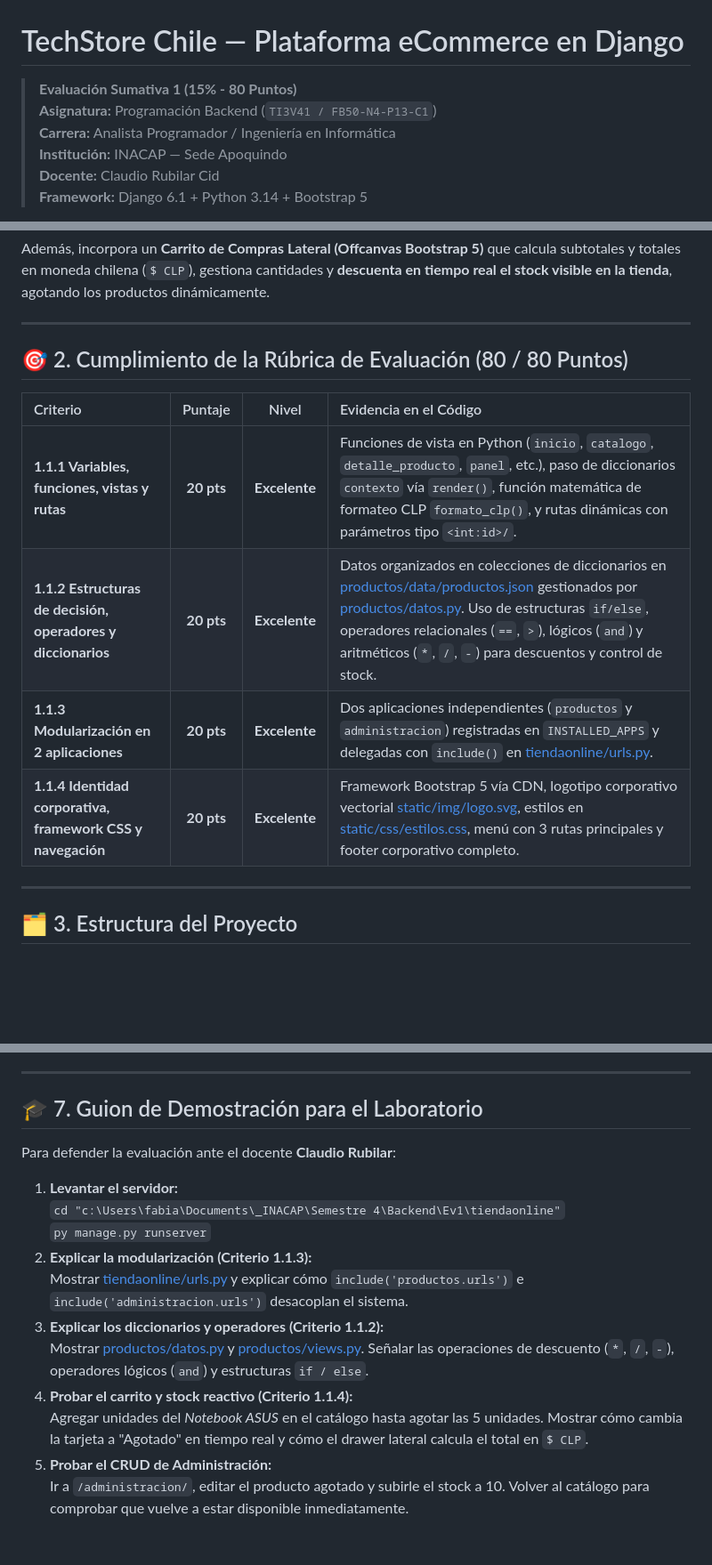
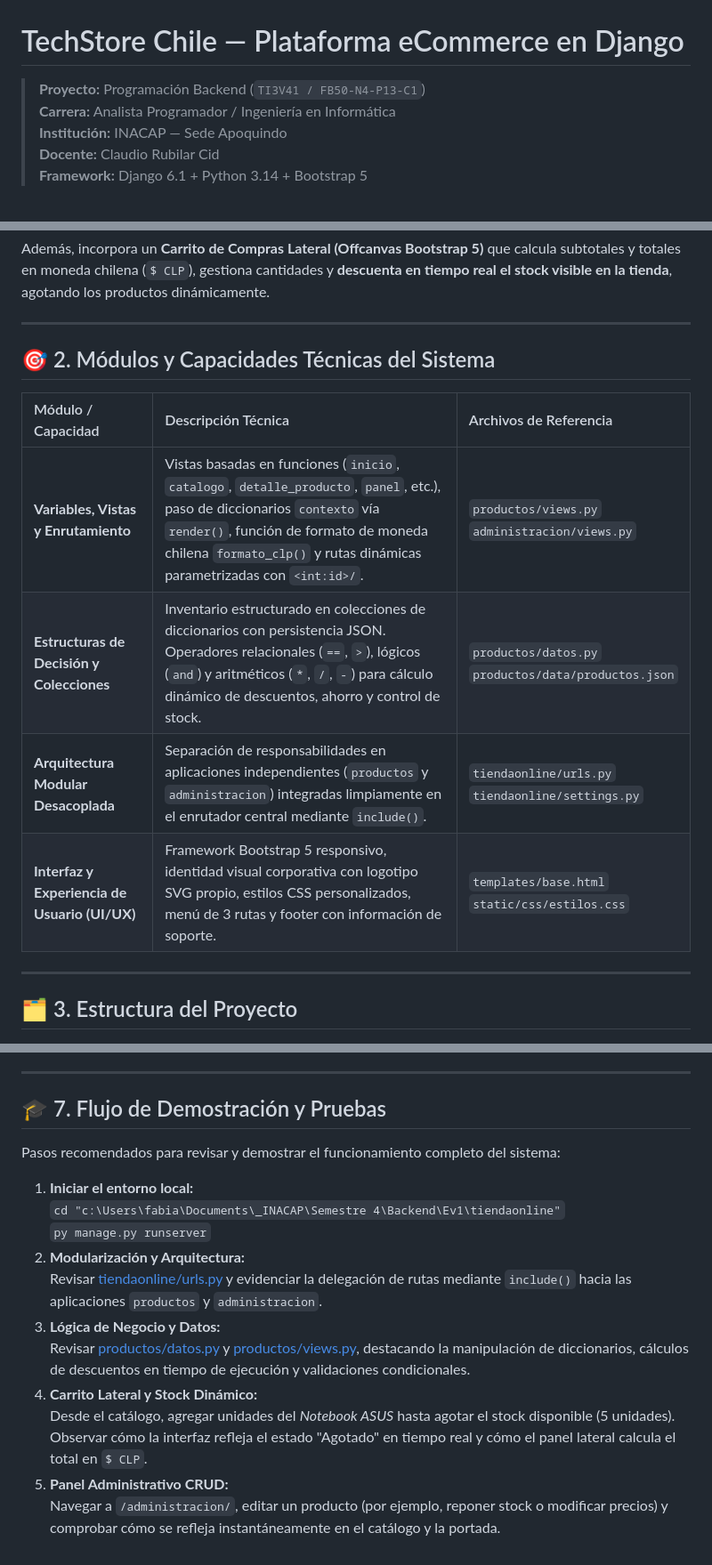
Before and after one commit to Fabian-Jeldes/backend-ev1-tiendaonline, a Markdown page: README.md, 3 parts joined by grey strips. Shown at 89% size. Drawn GitHub-style; blank space fills up the shorter version.

Commit message:
docs: update documentation and project technical overview

```diff
--- a/README.md
+++ b/README.md
@@ -1,7 +1,6 @@
 # TechStore Chile — Plataforma eCommerce en Django
 
-> **Evaluación Sumativa 1 (15% - 80 Puntos)**
-> **Asignatura:** Programación Backend (`TI3V41 / FB50-N4-P13-C1`)
+> **Proyecto:** Programación Backend (`TI3V41 / FB50-N4-P13-C1`)
 > **Carrera:** Analista Programador / Ingeniería en Informática
 > **Institución:** INACAP — Sede Apoquindo
 > **Docente:** Claudio Rubilar Cid
@@ -19,14 +18,14 @@ Además, incorpora un **Carrito de Compras Lateral (Offcanvas Bootstrap 5)** que
 
 ---
 
-## 🎯 2. Cumplimiento de la Rúbrica de Evaluación (80 / 80 Puntos)
+## 🎯 2. Módulos y Capacidades Técnicas del Sistema
 
-| Criterio | Puntaje | Nivel | Evidencia en el Código |
-| :--- | :---: | :---: | :--- |
-| **1.1.1 Variables, funciones, vistas y rutas** | **20 pts** | **Excelente** | Funciones de vista en Python (`inicio`, `catalogo`, `detalle_producto`, `panel`, etc.), paso de diccionarios `contexto` vía `render()`, función matemática de formateo CLP `formato_clp()`, y rutas dinámicas con parámetros tipo `<int:id>/`. |
-| **1.1.2 Estructuras de decisión, operadores y diccionarios** | **20 pts** | **Excelente** | Datos organizados en colecciones de diccionarios en [productos/data/productos.json](productos/data/productos.json) gestionados por [productos/datos.py](productos/datos.py). Uso de estructuras `if/else`, operadores relacionales (`==`, `>`), lógicos (`and`) y aritméticos (`*`, `/`, `-`) para descuentos y control de stock. |
-| **1.1.3 Modularización en 2 aplicaciones** | **20 pts** | **Excelente** | Dos aplicaciones independientes (`productos` y `administracion`) registradas en `INSTALLED_APPS` y delegadas con `include()` en [tiendaonline/urls.py](tiendaonline/urls.py). |
-| **1.1.4 Identidad corporativa, framework CSS y navegación** | **20 pts** | **Excelente** | Framework Bootstrap 5 vía CDN, logotipo corporativo vectorial [static/img/logo.svg](static/img/logo.svg), estilos en [static/css/estilos.css](static/css/estilos.css), menú con 3 rutas principales y footer corporativo completo. |
+| Módulo / Capacidad | Descripción Técnica | Archivos de Referencia |
+| :--- | :--- | :--- |
+| **Variables, Vistas y Enrutamiento** | Vistas basadas en funciones (`inicio`, `catalogo`, `detalle_producto`, `panel`, etc.), paso de diccionarios `contexto` vía `render()`, función de formato de moneda chilena `formato_clp()` y rutas dinámicas parametrizadas con `<int:id>/`. | `productos/views.py`<br>`administracion/views.py` |
+| **Estructuras de Decisión y Colecciones** | Inventario estructurado en colecciones de diccionarios con persistencia JSON. Operadores relacionales (`==`, `>`), lógicos (`and`) y aritméticos (`*`, `/`, `-`) para cálculo dinámico de descuentos, ahorro y control de stock. | `productos/datos.py`<br>`productos/data/productos.json` |
+| **Arquitectura Modular Desacoplada** | Separación de responsabilidades en aplicaciones independientes (`productos` y `administracion`) integradas limpiamente en el enrutador central mediante `include()`. | `tiendaonline/urls.py`<br>`tiendaonline/settings.py` |
+| **Interfaz y Experiencia de Usuario (UI/UX)** | Framework Bootstrap 5 responsivo, identidad visual corporativa con logotipo SVG propio, estilos CSS personalizados, menú de 3 rutas y footer con información de soporte. | `templates/base.html`<br>`static/css/estilos.css` |
 
 ---
 
@@ -176,18 +175,18 @@ py manage.py collectstatic
 
 ---
 
-## 🎓 7. Guion de Demostración para el Laboratorio
+## 🎓 7. Flujo de Demostración y Pruebas
 
-Para defender la evaluación ante el docente **Claudio Rubilar**:
+Pasos recomendados para revisar y demostrar el funcionamiento completo del sistema:
 
-1. **Levantar el servidor:**
+1. **Iniciar el entorno local:**
    `cd "c:\Users\fabia\Documents\_INACAP\Semestre 4\Backend\Ev1\tiendaonline"`
    `py manage.py runserver`
-2. **Explicar la modularización (Criterio 1.1.3):**
-   Mostrar [tiendaonline/urls.py](tiendaonline/urls.py) y explicar cómo `include('productos.urls')` e `include('administracion.urls')` desacoplan el sistema.
-3. **Explicar los diccionarios y operadores (Criterio 1.1.2):**
-   Mostrar [productos/datos.py](productos/datos.py) y [productos/views.py](productos/views.py). Señalar las operaciones de descuento (`*`, `/`, `-`), operadores lógicos (`and`) y estructuras `if / else`.
-4. **Probar el carrito y stock reactivo (Criterio 1.1.4):**
-   Agregar unidades del *Notebook ASUS* en el catálogo hasta agotar las 5 unidades. Mostrar cómo cambia la tarjeta a "Agotado" en tiempo real y cómo el drawer lateral calcula el total en `$ CLP`.
-5. **Probar el CRUD de Administración:**
-   Ir a `/administracion/`, editar el producto agotado y subirle el stock a 10. Volver al catálogo para comprobar que vuelve a estar disponible inmediatamente.
+2. **Modularización y Arquitectura:**
+   Revisar [tiendaonline/urls.py](tiendaonline/urls.py) y evidenciar la delegación de rutas mediante `include()` hacia las aplicaciones `productos` y `administracion`.
+3. **Lógica de Negocio y Datos:**
+   Revisar [productos/datos.py](productos/datos.py) y [productos/views.py](productos/views.py), destacando la manipulación de diccionarios, cálculos de descuentos en tiempo de ejecución y validaciones condicionales.
+4. **Carrito Lateral y Stock Dinámico:**
+   Desde el catálogo, agregar unidades del *Notebook ASUS* hasta agotar el stock disponible (5 unidades). Observar cómo la interfaz refleja el estado "Agotado" en tiempo real y cómo el panel lateral calcula el total en `$ CLP`.
+5. **Panel Administrativo CRUD:**
+   Navegar a `/administracion/`, editar un producto (por ejemplo, reponer stock o modificar precios) y comprobar cómo se refleja instantáneamente en el catálogo y la portada.
```
